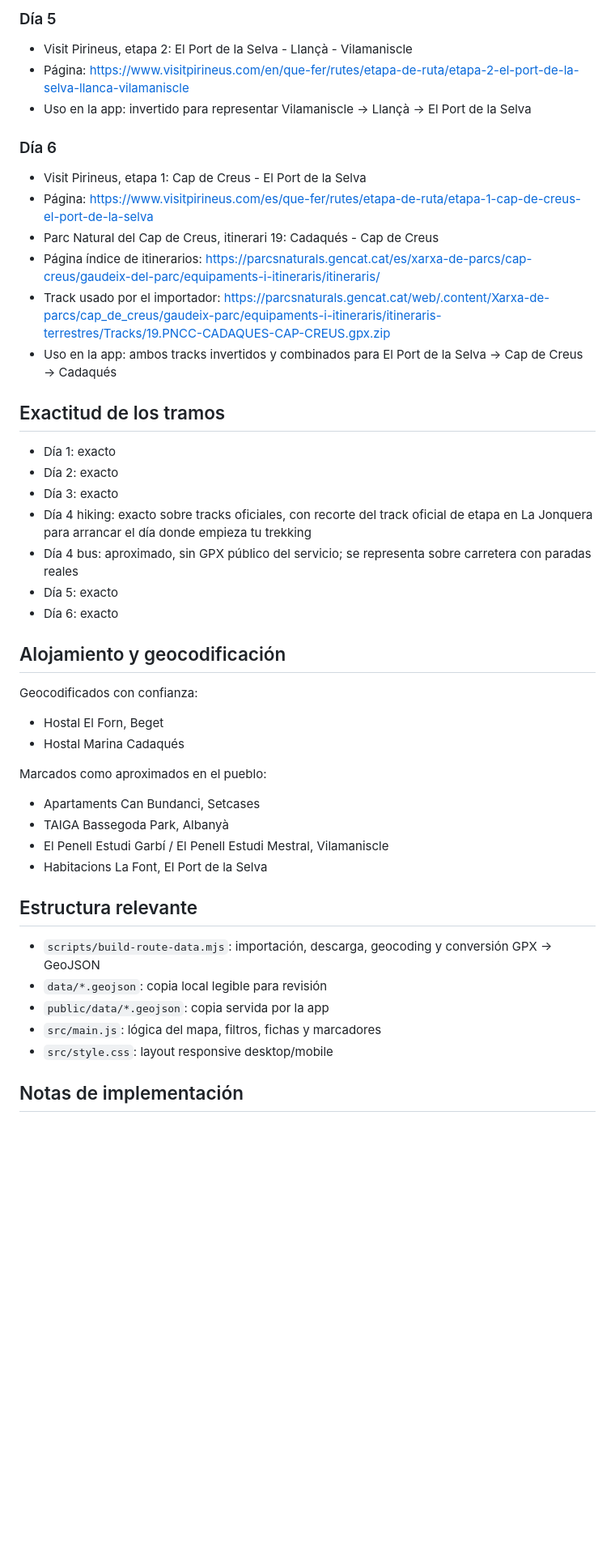
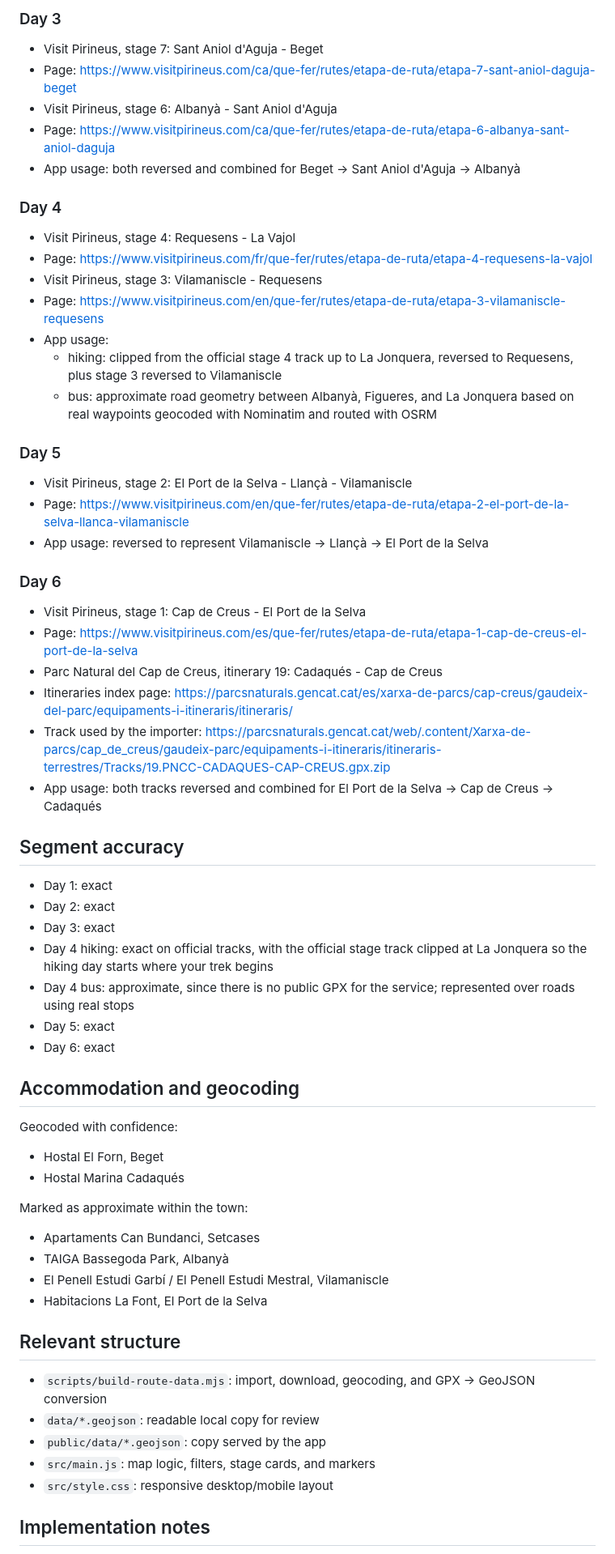
Before and after one commit to roger-casas/nuriacapdecreus, a Markdown page: README.md, the part around one of its changes. Shown at 81% size. Drawn GitHub-style; blank space fills up the shorter version.

Commit message:
Polish README

```diff
--- a/README.md
+++ b/README.md
@@ -59,48 +60,64 @@ npm run build
 
-### Día 5
-- Visit Pirineus, etapa 2: El Port de la Selva - Llançà - Vilamaniscle
-- Página: https://www.visitpirineus.com/en/que-fer/rutes/etapa-de-ruta/etapa-2-el-port-de-la-selva-llanca-vilamaniscle
-- Uso en la app: invertido para representar Vilamaniscle → Llançà → El Port de la Selva
+### Day 3
+- Visit Pirineus, stage 7: Sant Aniol d'Aguja - Beget
+- Page: https://www.visitpirineus.com/ca/que-fer/rutes/etapa-de-ruta/etapa-7-sant-aniol-daguja-beget
+- Visit Pirineus, stage 6: Albanyà - Sant Aniol d'Aguja
+- Page: https://www.visitpirineus.com/ca/que-fer/rutes/etapa-de-ruta/etapa-6-albanya-sant-aniol-daguja
+- App usage: both reversed and combined for Beget → Sant Aniol d'Aguja → Albanyà
 
-### Día 6
-- Visit Pirineus, etapa 1: Cap de Creus - El Port de la Selva
-- Página: https://www.visitpirineus.com/es/que-fer/rutes/etapa-de-ruta/etapa-1-cap-de-creus-el-port-de-la-selva
-- Parc Natural del Cap de Creus, itinerari 19: Cadaqués - Cap de Creus
-- Página índice de itinerarios: https://parcsnaturals.gencat.cat/es/xarxa-de-parcs/cap-creus/gaudeix-del-parc/equipaments-i-itineraris/itineraris/
-- Track usado por el importador: https://parcsnaturals.gencat.cat/web/.content/Xarxa-de-parcs/cap_de_creus/gaudeix-parc/equipaments-i-itineraris/itineraris-terrestres/Tracks/19.PNCC-CADAQUES-CAP-CREUS.gpx.zip
-- Uso en la app: ambos tracks invertidos y combinados para El Port de la Selva → Cap de Creus → Cadaqués
+### Day 4
+- Visit Pirineus, stage 4: Requesens - La Vajol
+- Page: https://www.visitpirineus.com/fr/que-fer/rutes/etapa-de-ruta/etapa-4-requesens-la-vajol
+- Visit Pirineus, stage 3: Vilamaniscle - Requesens
+- Page: https://www.visitpirineus.com/en/que-fer/rutes/etapa-de-ruta/etapa-3-vilamaniscle-requesens
+- App usage:
+  - hiking: clipped from the official stage 4 track up to La Jonquera, reversed to Requesens, plus stage 3 reversed to Vilamaniscle
+  - bus: approximate road geometry between Albanyà, Figueres, and La Jonquera based on real waypoints geocoded with Nominatim and routed with OSRM
 
-## Exactitud de los tramos
+### Day 5
+- Visit Pirineus, stage 2: El Port de la Selva - Llançà - Vilamaniscle
+- Page: https://www.visitpirineus.com/en/que-fer/rutes/etapa-de-ruta/etapa-2-el-port-de-la-selva-llanca-vilamaniscle
+- App usage: reversed to represent Vilamaniscle → Llançà → El Port de la Selva
 
-- Día 1: exacto
-- Día 2: exacto
-- Día 3: exacto
-- Día 4 hiking: exacto sobre tracks oficiales, con recorte del track oficial de etapa en La Jonquera para arrancar el día donde empieza tu trekking
-- Día 4 bus: aproximado, sin GPX público del servicio; se representa sobre carretera con paradas reales
-- Día 5: exacto
-- Día 6: exacto
+### Day 6
+- Visit Pirineus, stage 1: Cap de Creus - El Port de la Selva
+- Page: https://www.visitpirineus.com/es/que-fer/rutes/etapa-de-ruta/etapa-1-cap-de-creus-el-port-de-la-selva
+- Parc Natural del Cap de Creus, itinerary 19: Cadaqués - Cap de Creus
+- Itineraries index page: https://parcsnaturals.gencat.cat/es/xarxa-de-parcs/cap-creus/gaudeix-del-parc/equipaments-i-itineraris/itineraris/
+- Track used by the importer: https://parcsnaturals.gencat.cat/web/.content/Xarxa-de-parcs/cap_de_creus/gaudeix-parc/equipaments-i-itineraris/itineraris-terrestres/Tracks/19.PNCC-CADAQUES-CAP-CREUS.gpx.zip
+- App usage: both tracks reversed and combined for El Port de la Selva → Cap de Creus → Cadaqués
 
-## Alojamiento y geocodificación
+## Segment accuracy
 
-Geocodificados con confianza:
+- Day 1: exact
+- Day 2: exact
+- Day 3: exact
+- Day 4 hiking: exact on official tracks, with the official stage track clipped at La Jonquera so the hiking day starts where your trek begins
+- Day 4 bus: approximate, since there is no public GPX for the service; represented over roads using real stops
+- Day 5: exact
+- Day 6: exact
+
+## Accommodation and geocoding
+
+Geocoded with confidence:
 
 - Hostal El Forn, Beget
 - Hostal Marina Cadaqués
 
-Marcados como aproximados en el pueblo:
+Marked as approximate within the town:
 
 - Apartaments Can Bundanci, Setcases
 - TAIGA Bassegoda Park, Albanyà
 - El Penell Estudi Garbí / El Penell Estudi Mestral, Vilamaniscle
 - Habitacions La Font, El Port de la Selva
 
-## Estructura relevante
+## Relevant structure
 
-- `scripts/build-route-data.mjs`: importación, descarga, geocoding y conversión GPX → GeoJSON
-- `data/*.geojson`: copia local legible para revisión
-- `public/data/*.geojson`: copia servida por la app
-- `src/main.js`: lógica del mapa, filtros, fichas y marcadores
-- `src/style.css`: layout responsive desktop/mobile
+- `scripts/build-route-data.mjs`: import, download, geocoding, and GPX → GeoJSON conversion
+- `data/*.geojson`: readable local copy for review
+- `public/data/*.geojson`: copy served by the app
+- `src/main.js`: map logic, filters, stage cards, and markers
+- `src/style.css`: responsive desktop/mobile layout
 
-## Notas de implementación
+## Implementation notes
 
```
Also changed, not shown: other parts of README.md (+35 -34 lines).
